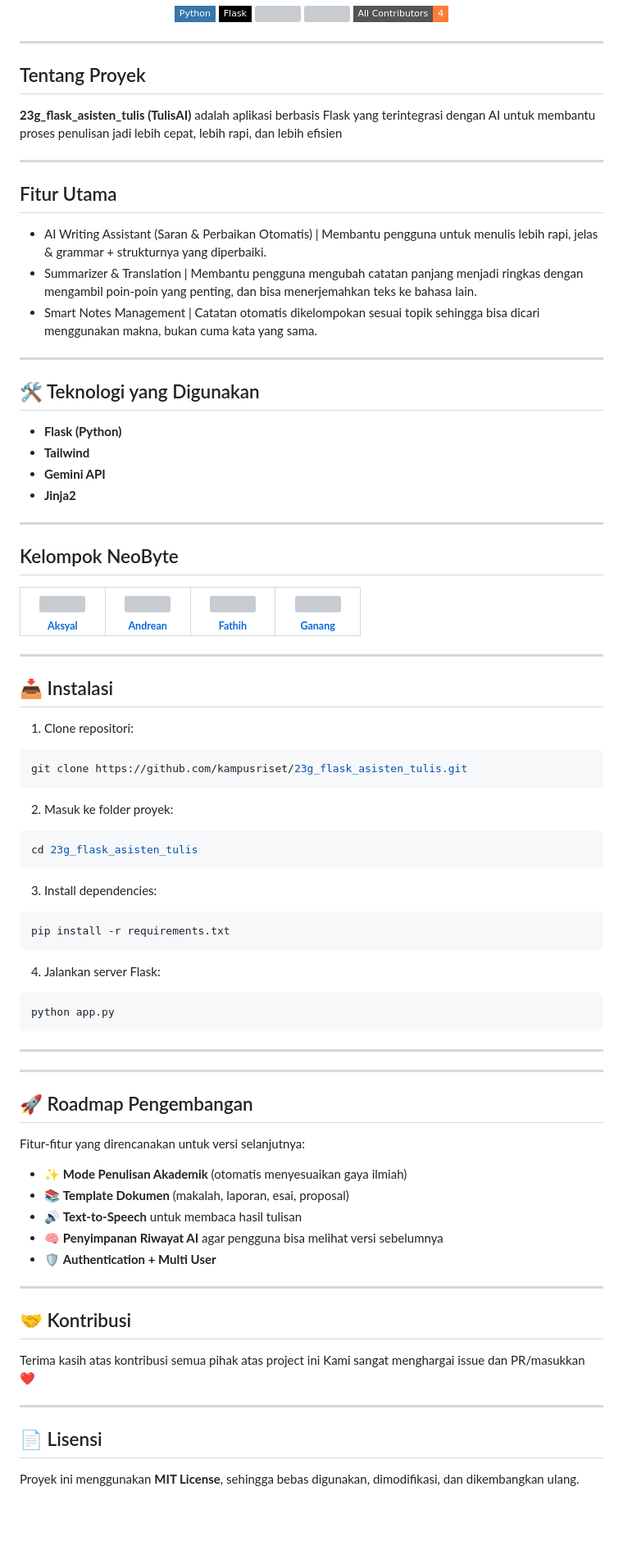
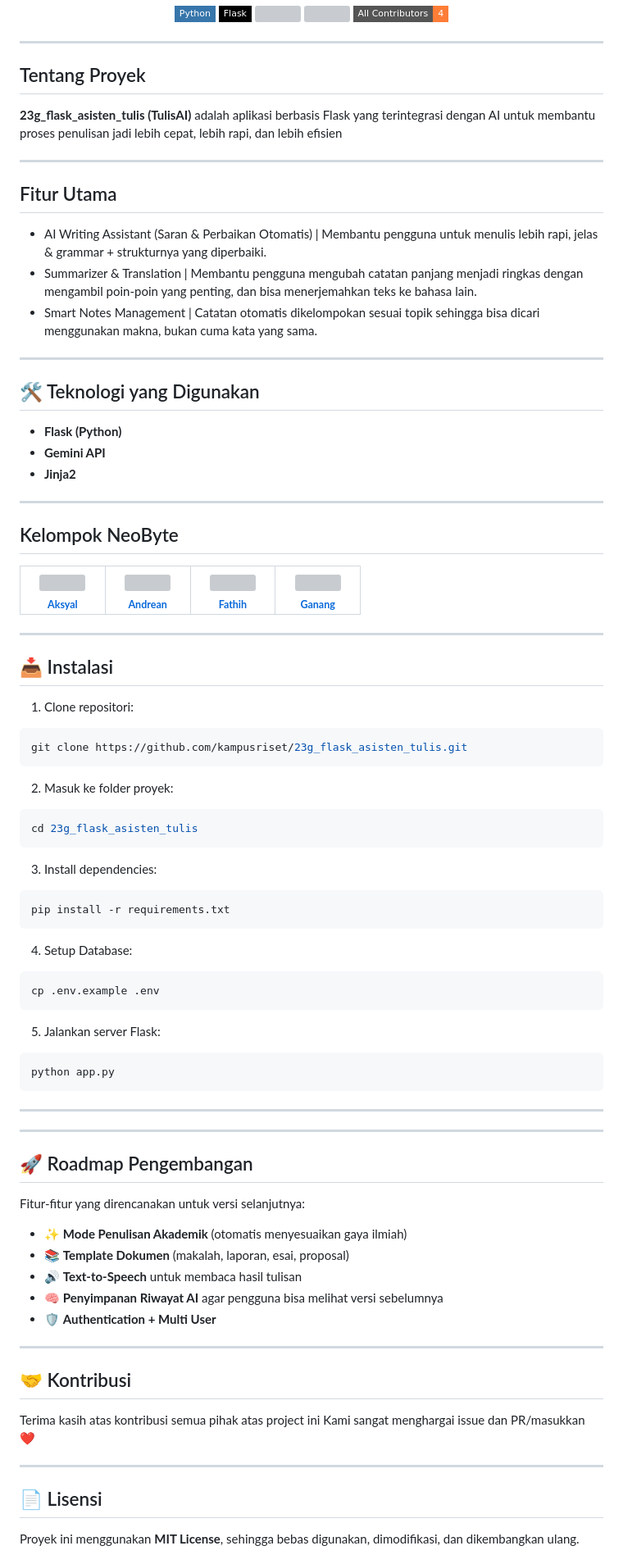
Before and after one commit to kampusriset/23g_flask_asisten_tulis, a Markdown page: README.md, the part around the change printed below. Shown: that part at 82% size. Rendered like a GitHub page; badges without logos; blank space fills up the shorter version; grey boxes are pictures that could not be loaded.

````diff
--- a/README.md
+++ b/README.md
@@ -15,11 +15,13 @@
 ---
 
 ## Tentang Proyek
+
 **23g_flask_asisten_tulis (TulisAI)** adalah aplikasi berbasis Flask yang terintegrasi dengan AI untuk membantu proses penulisan jadi lebih cepat, lebih rapi, dan lebih efisien
 
 ---
 
 ## Fitur Utama
+
 - AI Writing Assistant (Saran & Perbaikan Otomatis) | Membantu pengguna untuk menulis lebih rapi, jelas & grammar + strukturnya yang diperbaiki.
 - Summarizer & Translation | Membantu pengguna mengubah catatan panjang menjadi ringkas dengan mengambil poin-poin yang penting, dan bisa menerjemahkan teks ke bahasa lain.
 - Smart Notes Management | Catatan otomatis dikelompokan sesuai topik sehingga bisa dicari menggunakan makna, bukan cuma kata yang sama.
@@ -27,14 +29,15 @@
 ---
 
 ## 🛠️ Teknologi yang Digunakan
+
 - **Flask (Python)**
-- **Tailwind**
 - **Gemini API**
 - **Jinja2**
 
 ---
 
 ## Kelompok NeoByte
+
 <table>
 <tbody>
 <tr>
@@ -62,19 +65,33 @@
 ---
 
 ## 📥 Instalasi
+
 1. Clone repositori:
+
 ```bash
 git clone https://github.com/kampusriset/23g_flask_asisten_tulis.git
 ```
+
 2. Masuk ke folder proyek:
+
 ```bash
 cd 23g_flask_asisten_tulis
 ```
+
 3. Install dependencies:
+
 ```bash
 pip install -r requirements.txt
 ```
-4. Jalankan server Flask:
+
+4. Setup Database:
+
+```bash
+cp .env.example .env
+```
+
+5. Jalankan server Flask:
+
 ```bash
 python app.py
 ```
@@ -84,7 +101,9 @@ python app.py
 ---
 
 ## 🚀 Roadmap Pengembangan
+
 Fitur-fitur yang direncanakan untuk versi selanjutnya:
+
 - ✨ **Mode Penulisan Akademik** (otomatis menyesuaikan gaya ilmiah)
 - 📚 **Template Dokumen** (makalah, laporan, esai, proposal)
 - 🔊 **Text-to-Speech** untuk membaca hasil tulisan
@@ -96,10 +115,11 @@ Fitur-fitur yang direncanakan untuk versi selanjutnya:
 ## 🤝 Kontribusi
 
 Terima kasih atas kontribusi semua pihak atas project ini
- Kami sangat menghargai issue dan PR/masukkan ❤️
+Kami sangat menghargai issue dan PR/masukkan ❤️
 
 ---
 
 ## 📄 Lisensi
+
 Proyek ini menggunakan **MIT License**, sehingga bebas digunakan, dimodifikasi, dan dikembangkan ulang.
 
````
Also changed, not shown: other parts of README.md (+1 -2 lines).
